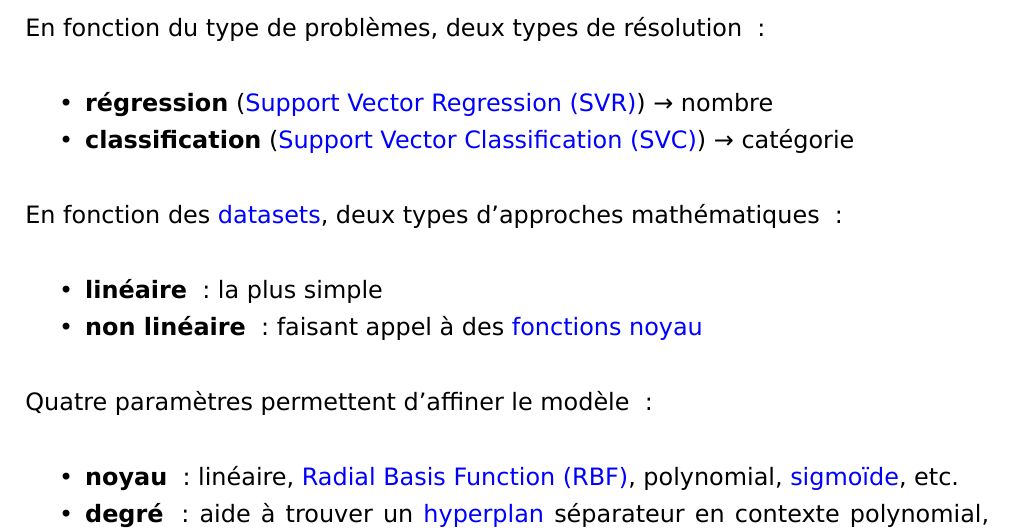
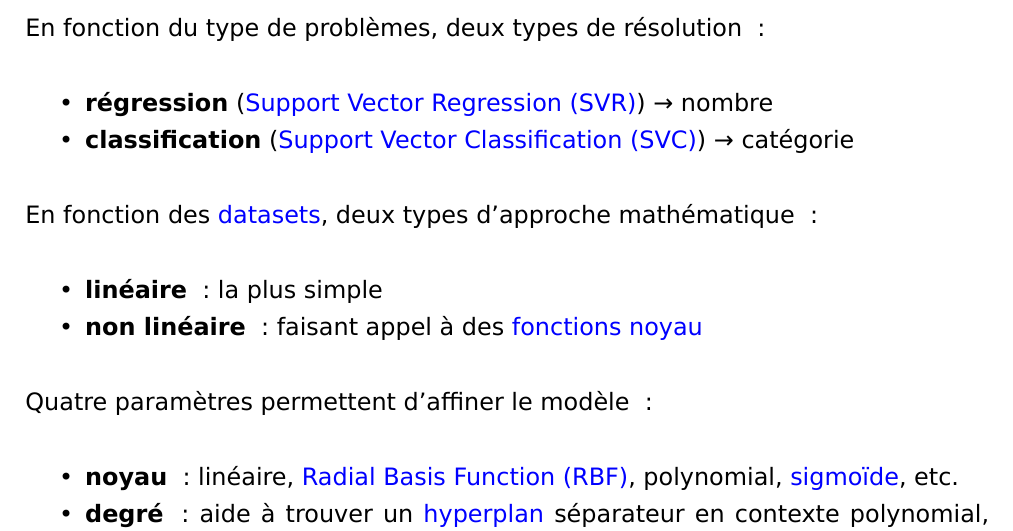
Before and after one commit to marc-beninca-fr/cnam, a LaTeX document (cnam/travaux/probatoire/document.tex, which reads cnam/travaux/probatoire/document/principles.tex): part of page 8 of 25, cut so that both start at the same text. Compiled offline with XeLaTeX; a LaTeX package or settings file that is missing is left out.

Commit message:
singulier

```diff
--- a/cnam/travaux/probatoire/document/principles.tex
+++ b/cnam/travaux/probatoire/document/principles.tex
@@ -27,7 +27,7 @@ En fonction du type de problèmes, deux types de résolution :
 \item{\textbf{classification} (\gls{svc}) → catégorie}
 \end{itmz}
 
-En fonction des \glspl{ds}, deux types d’approches mathématiques :
+En fonction des \glspl{ds}, deux types d’approche mathématique :
 \begin{itmz}
 \item{\textbf{linéaire} : la plus simple}
 \item{\textbf{non linéaire} : faisant appel à des \glspl{kf}}
```
